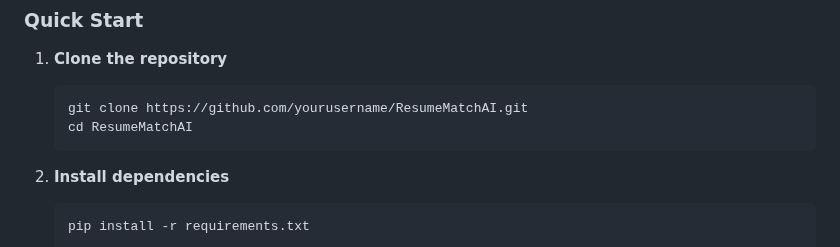
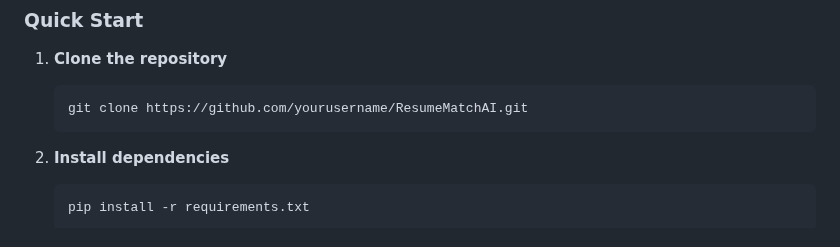
Before and after one commit to jjjohnywaffles/resume-ai, a Markdown page: README.md, the part around the change. GitHub-like rendering.

Commit message:
quick edit

````diff
--- a/README.md
+++ b/README.md
@@ -101,7 +101,6 @@ An AI-powered resume analysis system that provides intelligent matching between
 1. **Clone the repository**
    ```bash
    git clone https://github.com/yourusername/ResumeMatchAI.git
-   cd ResumeMatchAI
    ```
 
 2. **Install dependencies**
````
